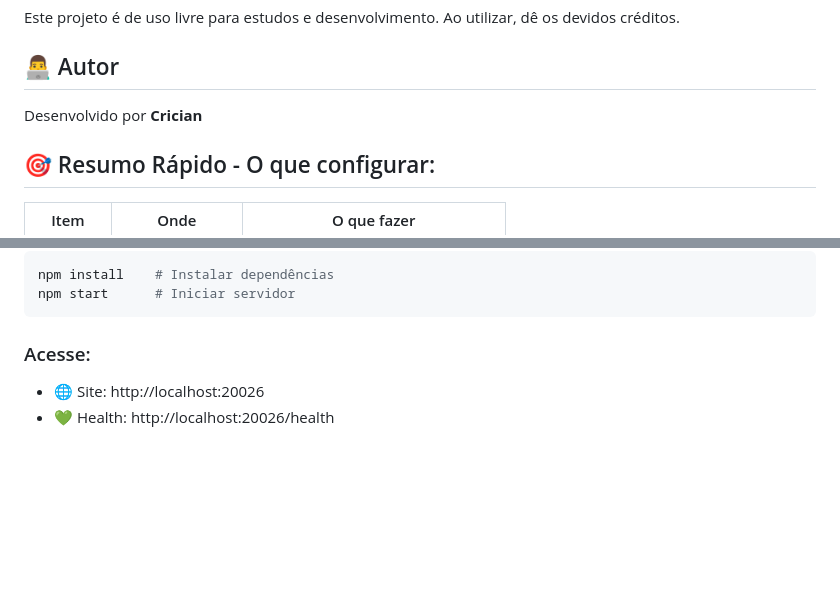
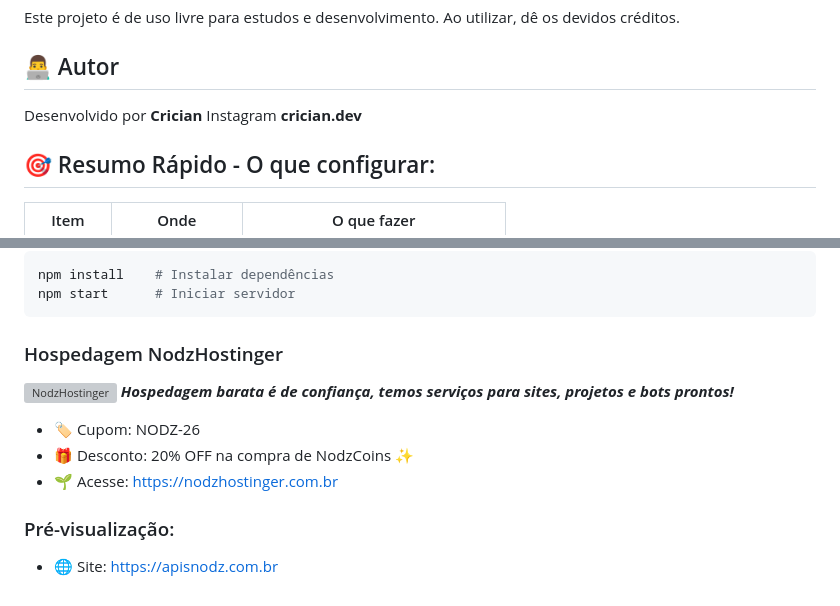
Before and after one commit to devcrician/APIsNodz, a Markdown page: README.md, 2 parts joined by grey strips. Rendered like a GitHub page; blank space fills up the shorter version; grey boxes are pictures that could not be loaded.

````diff
--- a/README.md
+++ b/README.md
@@ -152,7 +152,7 @@ Este projeto é de uso livre para estudos e desenvolvimento. Ao utilizar, dê os
 ## 👨‍💻 Autor
 
 Desenvolvido por **Crician**
-
+Instagram **crician.dev**
 
 ## 🎯 Resumo Rápido - O que configurar:
 
@@ -171,6 +171,13 @@ npm install    # Instalar dependências
 npm start      # Iniciar servidor
 ```
 
-### Acesse:
-- 🌐 Site: http://localhost:20026
-- 💚 Health: http://localhost:20026/health
+### Hospedagem NodzHostinger
+![NodzHostinger](https://raw.githubusercontent.com/nazuninha/uploads/main/fotos/1775508507742_ssk6k6.jpg)
+***Hospedagem barata é de confiança, temos serviços para sites, projetos e bots prontos!***
+
+- 🏷️ Cupom: NODZ-26
+- 🎁 Desconto: 20% OFF na compra de NodzCoins ✨
+- 🌱 Acesse: https://nodzhostinger.com.br
+
+### Pré-visualização:
+- 🌐 Site: https://apisnodz.com.br
````
